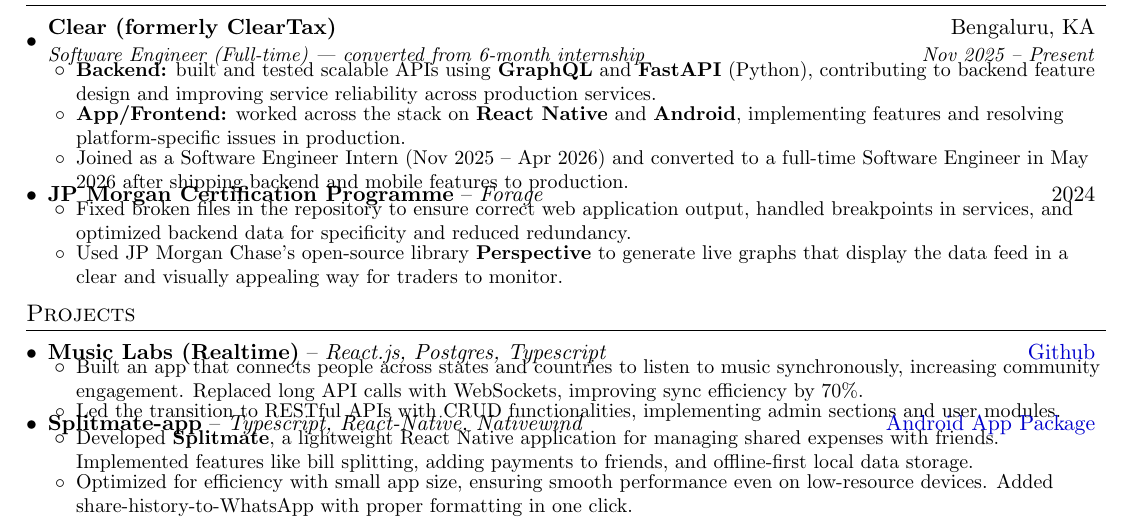
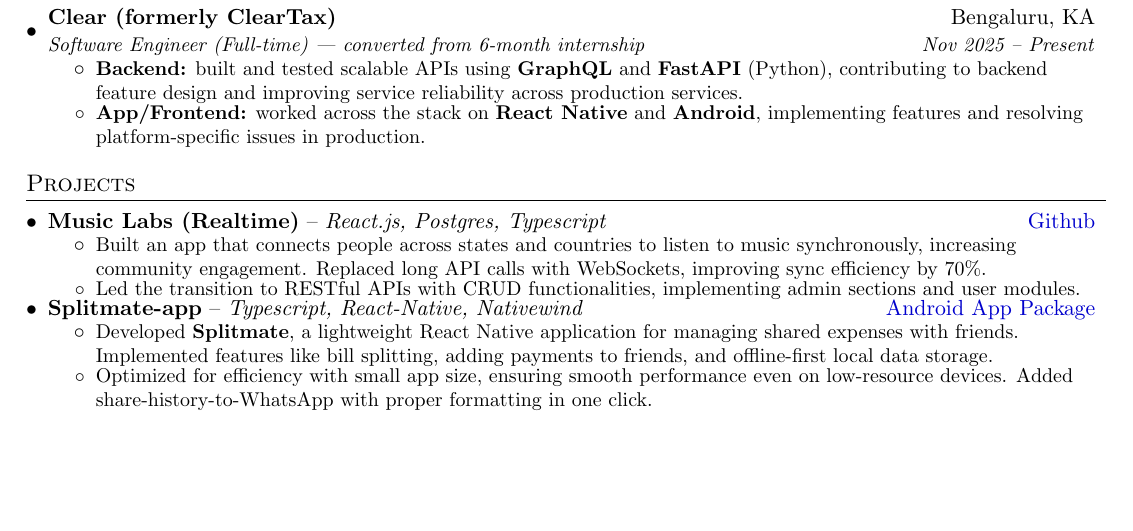
Before and after one commit to noogler-eng/resume, a LaTeX CV (cv.tex): part of the page, cut so that both start at the same text, the shorter picture padded with empty space. Compiled offline with pdfLaTeX.

Commit message:
Fix overlapping text; drop Forage entry and intern bullet
The previous commit zeroed topsep on both list levels, which fought the
\vspace{-5pt} at the end of \resumeSubheading and printed each job title
on top of its first bullet (174 overlapping word boxes).

- Only parsep/itemsep are zeroed now; topsep keeps its default so the
  heading-to-first-bullet gap is preserved.
- Removed the JP Morgan / Forage certification entry.
- Removed the intern-to-full-time bullet; the date range covers it.

Co-Authored-By: Claude Opus 5 <noreply@anthropic.com>

```diff
--- a/cv.tex
+++ b/cv.tex
@@ -42,9 +42,13 @@
 \raggedright
 \setlength{\tabcolsep}{0in}
 
-% Tighten list spacing so the whole CV fits on one page
-\setlist[itemize,1]{leftmargin=*, topsep=1pt, partopsep=0pt, parsep=0pt, itemsep=1pt}
-\setlist[itemize,2]{leftmargin=1.3em, topsep=0pt, partopsep=0pt, parsep=0pt, itemsep=0pt}
+% Tighten list spacing so the whole CV fits on one page.
+% Only parsep/itemsep (the gap BETWEEN items) is zeroed. topsep is left at
+% its default on purpose: the \resumeSubheading macros already end with a
+% \vspace{-5pt}, so shrinking topsep pulls the first bullet up into the
+% heading line and the two print on top of each other.
+\setlist[itemize,1]{leftmargin=*, parsep=0pt, itemsep=0pt}
+\setlist[itemize,2]{parsep=0pt, itemsep=0pt}
 
 % Sections formatting
 \titleformat{\section}{
@@ -124,14 +128,6 @@
     \resumeItemListStart
       \resumeItem{\textbf{Backend:} built and tested scalable APIs using \textbf{GraphQL} and \textbf{FastAPI} (Python), contributing to backend feature design and improving service reliability across production services.}
       \resumeItem{\textbf{App/Frontend:} worked across the stack on \textbf{React Native} and \textbf{Android}, implementing features and resolving platform-specific issues in production.}
-      \resumeItem{Joined as a Software Engineer Intern (Nov 2025 -- Apr 2026) and converted to a full-time Software Engineer in May 2026 after shipping backend and mobile features to production.}
-    \resumeItemListEnd
-
-  \expSubheading
-    {JP Morgan Certification Programme}{Forage}{2024}
-    \resumeItemListStart
-      \resumeItem{Fixed broken files in the repository to ensure correct web application output, handled breakpoints in services, and optimized backend data for specificity and reduced redundancy.}
-      \resumeItem{Used JP Morgan Chase's open-source library \textbf{Perspective} to generate live graphs that display the data feed in a clear and visually appealing way for traders to monitor.}
     \resumeItemListEnd
 \resumeSubHeadingListEnd
 
```
